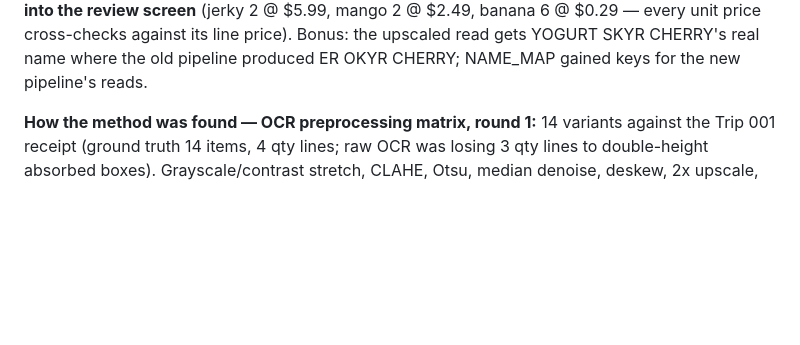
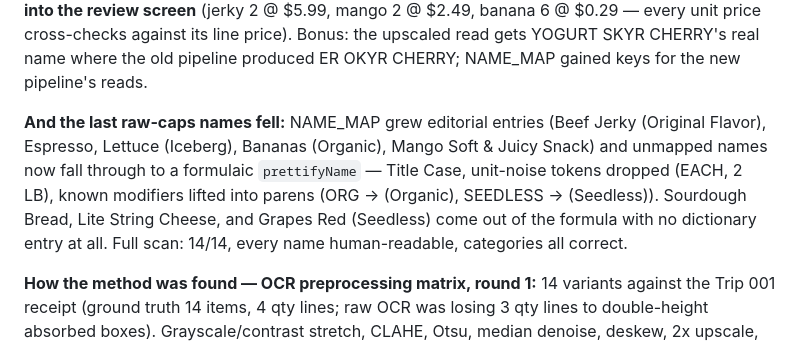
Before and after one commit to josephb333/SmartPantry, a Markdown page: Devlog.md, the part around the change. GitHub-like rendering; blank space fills up the shorter version.

Commit message:
docs: devlog day 11, name normalization tier

```diff
--- a/Devlog.md
+++ b/Devlog.md
@@ -26,6 +26,16 @@ zero junk, three quantity lines harvested into the review screen**
 cross-checks against its line price). Bonus: the upscaled read gets
 YOGURT SKYR CHERRY's real name where the old pipeline produced
 ER OKYR CHERRY; NAME_MAP gained keys for the new pipeline's reads.
+
+**And the last raw-caps names fell:** NAME_MAP grew editorial entries
+(Beef Jerky (Original Flavor), Espresso, Lettuce (Iceberg), Bananas
+(Organic), Mango Soft & Juicy Snack) and unmapped names now fall
+through to a formulaic `prettifyName` — Title Case, unit-noise tokens
+dropped (EACH, 2 LB), known modifiers lifted into parens (ORG →
+(Organic), SEEDLESS → (Seedless)). Sourdough Bread, Lite String
+Cheese, and Grapes Red (Seedless) come out of the formula with no
+dictionary entry at all. Full scan: 14/14, every name human-readable,
+categories all correct.
 
 **How the method was found — OCR preprocessing matrix, round 1:**
 14 variants against the Trip 001 receipt (ground truth 14 items, 4 qty
```
